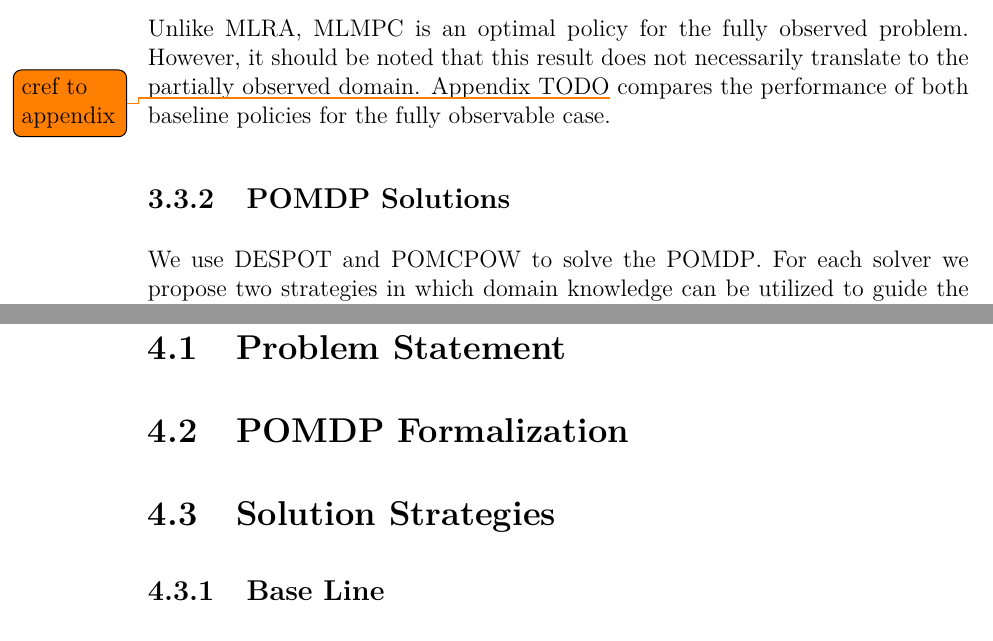
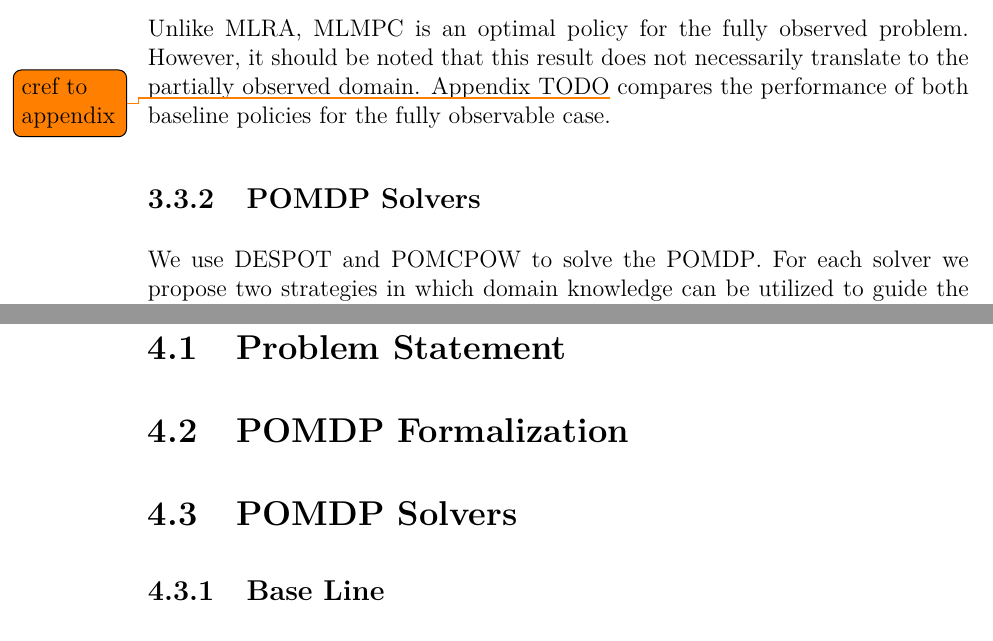
Before and after one commit to lassepe/ProjectThesis, a LaTeX thesis (Thesis.tex, which reads Chapters/HumanRobotInteraction.tex, Chapters/LocalizationAndPlanning.tex, glossary.tex): two parts of pages 28 and 32 of 41, joined at a grey line, cut so that both start at the same text. Compiled offline with pdfLaTeX.

Commit message:
Cosmetic changes

```diff
--- a/Chapters/HumanRobotInteraction.tex
+++ b/Chapters/HumanRobotInteraction.tex
@@ -33,7 +33,7 @@ proposing domain specific simplifications for these applications
 
 \section{Problem Statement}\label{sec:hri-problem-statement}
 \section{POMDP Formalization}\label{sec:hri-pomdp-formalization}
-\section{Solution Strategies}\label{sec:hri-solutions}
+\section{POMDP Solvers}\label{sec:hri-solutions}
 \subsection{Base Line}\label{sec:hri-base-line}
 \subsection{POMDP Solution}\label{sec:hri-planners}
 \section{Evaluation}\label{sec:hri-evaluation}
--- a/Chapters/LocalizationAndPlanning.tex
+++ b/Chapters/LocalizationAndPlanning.tex
@@ -164,7 +164,7 @@ translate to the partially observed domain. Appendix TODO\todo{cref to
 appendix} compares the performance of both baseline policies for the fully
 observable case.
 
-\subsection{POMDP Solutions}\label{sec:lp-planners}
+\subsection{POMDP Solvers}\label{sec:lp-planners}
 
 We use \ac{despot} and \ac{pomcpow} to solve the \ac{pomdp}. For each solver we
 propose two strategies in which domain knowledge can be utilized to guide the
--- a/glossary.tex
+++ b/glossary.tex
@@ -7,7 +7,7 @@
 \newacronym{despot}{DESPOT}{Determinized Sparse Partially Observable Tree}
 \newacronym{dpw}{DPW}{Double Progressive Widening}
 \newacronym{uct}{UCT}{Upper Confidence Bound for Trees}
-\newacronym{hri}{HRI}{human robot interaction}
+\newacronym{hri}{HRI}{Human Robot Interaction}
 \newacronym{mlmpc}{MLMPC}{Most Likely Model Predictive Control}
 \newacronym{mlra}{MLRA}{Most Likely Reflex Agent}
 \makeglossaries
```
Also changed, not shown: Chapters/HumanRobotInteraction.tex (4 more changed lines).
